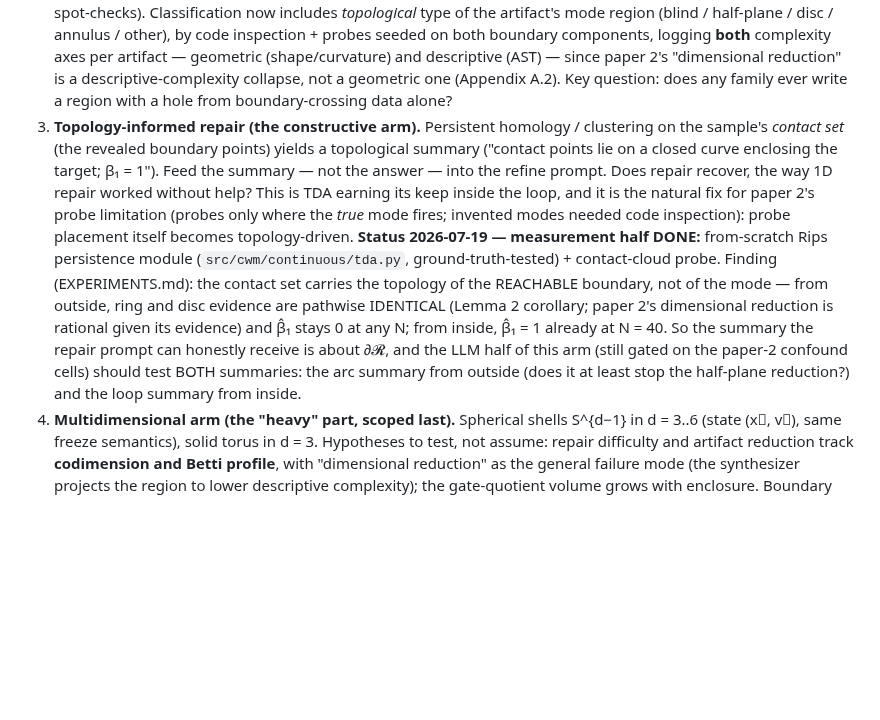
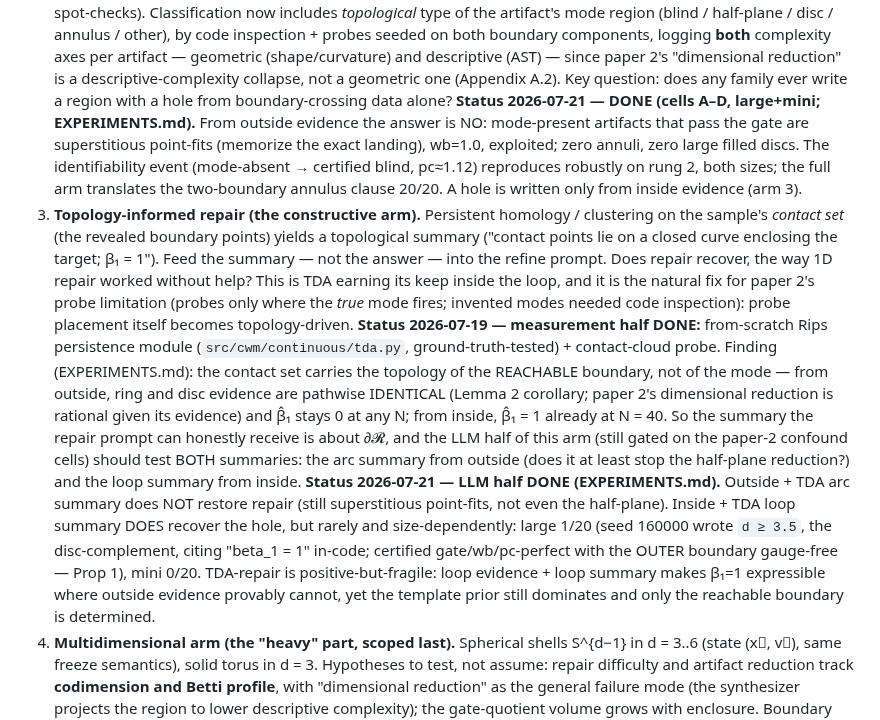
Before and after one commit to JaviMaligno/code-world-models, a Markdown page: docs/paper3/RESEARCH-DIRECTION.md, the part around the change. Drawn GitHub-style; blank space fills up the shorter version.

```diff
--- a/docs/paper3/RESEARCH-DIRECTION.md
+++ b/docs/paper3/RESEARCH-DIRECTION.md
@@ -188,6 +188,13 @@ instrument, both worlds, one knob.
    "dimensional reduction" is a descriptive-complexity collapse, not a
    geometric one (Appendix A.2). Key question: does any family ever write a
    region with a hole from boundary-crossing data alone?
+   **Status 2026-07-21 — DONE (cells A–D, large+mini; EXPERIMENTS.md).** From
+   outside evidence the answer is NO: mode-present artifacts that pass the gate
+   are superstitious point-fits (memorize the exact landing), wb=1.0, exploited;
+   zero annuli, zero large filled discs. The identifiability event (mode-absent
+   → certified blind, pc≈1.12) reproduces robustly on rung 2, both sizes; the
+   full arm translates the two-boundary annulus clause 20/20. A hole is written
+   only from inside evidence (arm 3).
 3. **Topology-informed repair (the constructive arm).** Persistent homology /
    clustering on the sample's *contact set* (the revealed boundary points)
    yields a topological summary ("contact points lie on a closed curve
@@ -208,6 +215,15 @@ instrument, both worlds, one knob.
    (still gated on the paper-2 confound cells) should test BOTH summaries:
    the arc summary from outside (does it at least stop the half-plane
    reduction?) and the loop summary from inside.
+   **Status 2026-07-21 — LLM half DONE (EXPERIMENTS.md).** Outside + TDA arc
+   summary does NOT restore repair (still superstitious point-fits, not even the
+   half-plane). Inside + TDA loop summary DOES recover the hole, but rarely and
+   size-dependently: large 1/20 (seed 160000 wrote `d ≥ 3.5`, the disc-complement,
+   citing "beta_1 = 1" in-code; certified gate/wb/pc-perfect with the OUTER
+   boundary gauge-free — Prop 1), mini 0/20. TDA-repair is positive-but-fragile:
+   loop evidence + loop summary makes β₁=1 expressible where outside evidence
+   provably cannot, yet the template prior still dominates and only the reachable
+   boundary is determined.
 4. **Multidimensional arm (the "heavy" part, scoped last).** Spherical shells
    S^{d−1} in d = 3..6 (state (x⃗, v⃗), same freeze semantics), solid torus in
    d = 3. Hypotheses to test, not assume: repair difficulty and artifact
```
Also changed, not shown: docs/EXPERIMENTS.md (+47 -0 lines).
